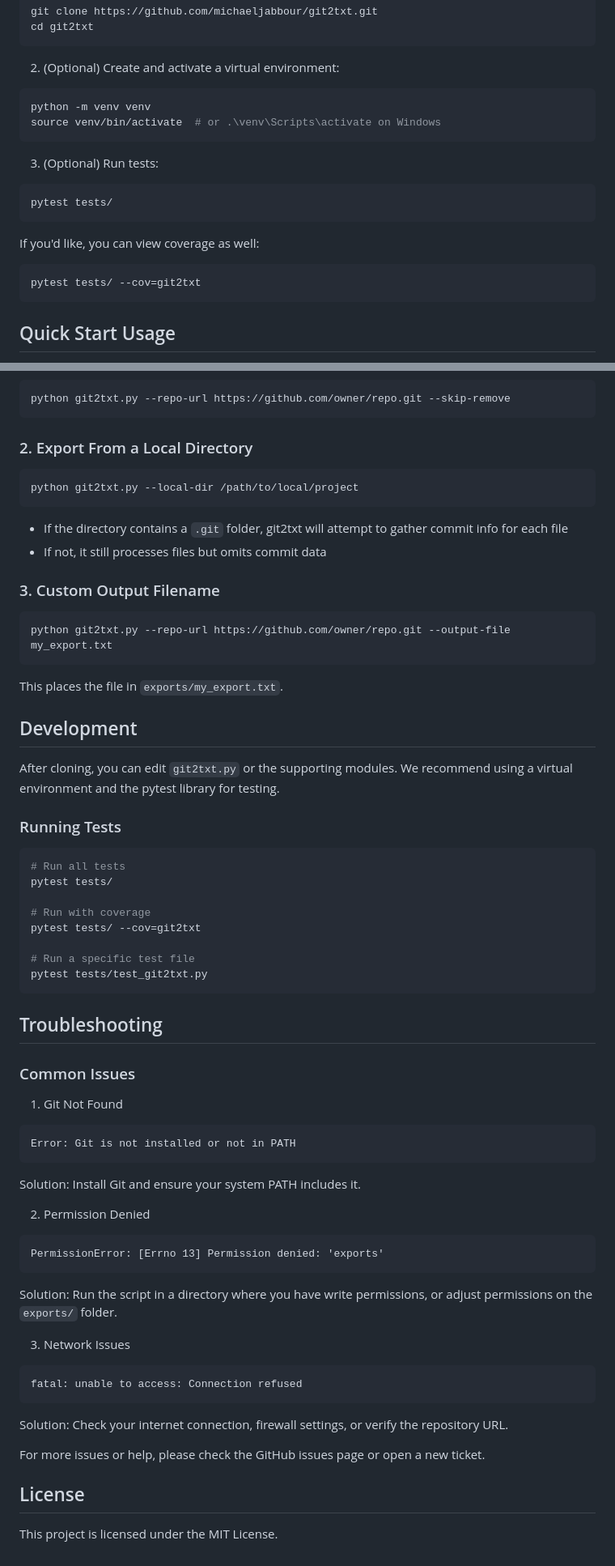
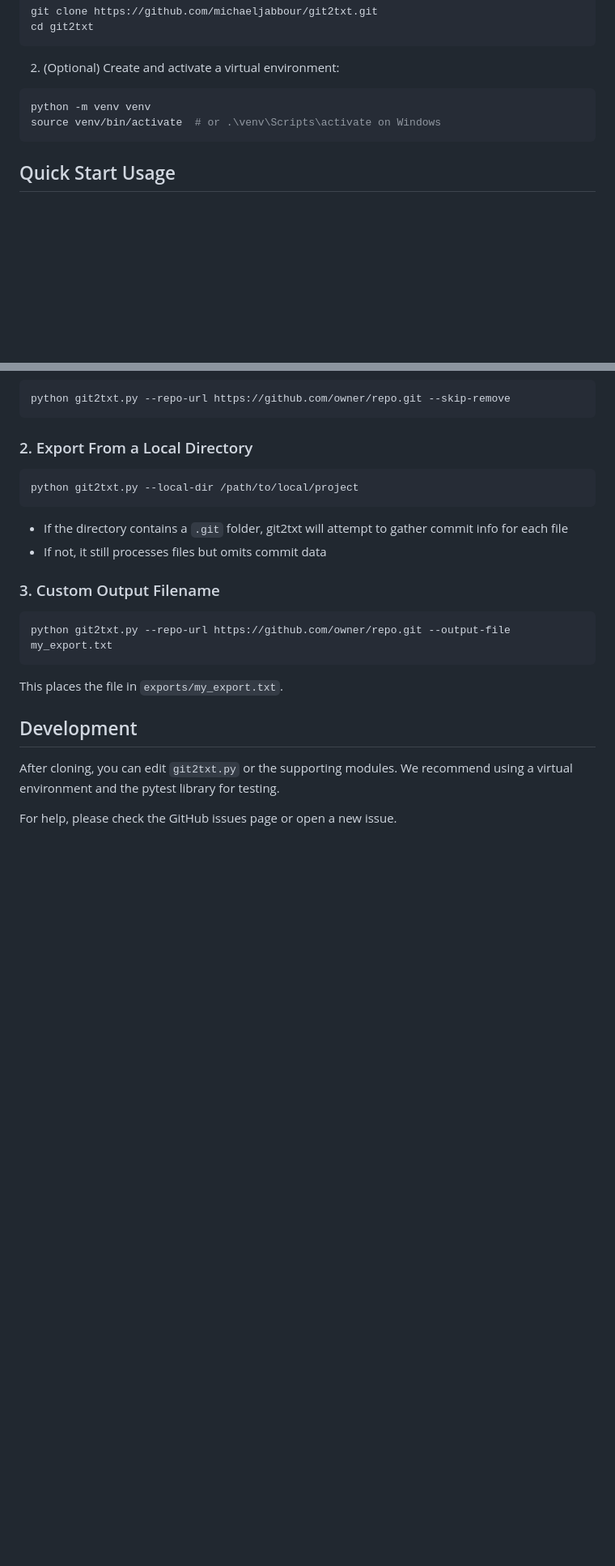
Before and after one commit to michaeljabbour/file2ai, a Markdown page: README.md, 2 parts joined by grey strips. Shown: that part at 81% size. Rendered like a GitHub page; blank space fills up the shorter version.

````diff
--- a/README.md
+++ b/README.md
@@ -60,16 +59,6 @@ python -m venv venv
 source venv/bin/activate  # or .\venv\Scripts\activate on Windows
 ```
 
-3. (Optional) Run tests:
-```bash
-pytest tests/
-```
-
-If you'd like, you can view coverage as well:
-```bash
-pytest tests/ --cov=git2txt
-```
-
 ## Quick Start Usage
 
 You can run `git2txt.py` directly without installing anything else, as the script handles dependencies automatically. Below are common usage patterns:
@@ -117,43 +106,4 @@ This places the file in `exports/my_export.txt`.
 
 After cloning, you can edit `git2txt.py` or the supporting modules. We recommend using a virtual environment and the pytest library for testing.
 
-### Running Tests
-
-```bash
-# Run all tests
-pytest tests/
-
-# Run with coverage
-pytest tests/ --cov=git2txt
-
-# Run a specific test file
-pytest tests/test_git2txt.py
-```
-
-## Troubleshooting
-
-### Common Issues
-
-1. Git Not Found
-```
-Error: Git is not installed or not in PATH
-```
-Solution: Install Git and ensure your system PATH includes it.
-
-2. Permission Denied
-```
-PermissionError: [Errno 13] Permission denied: 'exports'
-```
-Solution: Run the script in a directory where you have write permissions, or adjust permissions on the `exports/` folder.
-
-3. Network Issues
-```
-fatal: unable to access: Connection refused
-```
-Solution: Check your internet connection, firewall settings, or verify the repository URL.
-
-For more issues or help, please check the GitHub issues page or open a new ticket.
-
-## License
-
-This project is licensed under the MIT License.
+For help, please check the GitHub issues page or open a new issue.
````
Also changed, not shown: other parts of README.md (+2 -3 lines).
